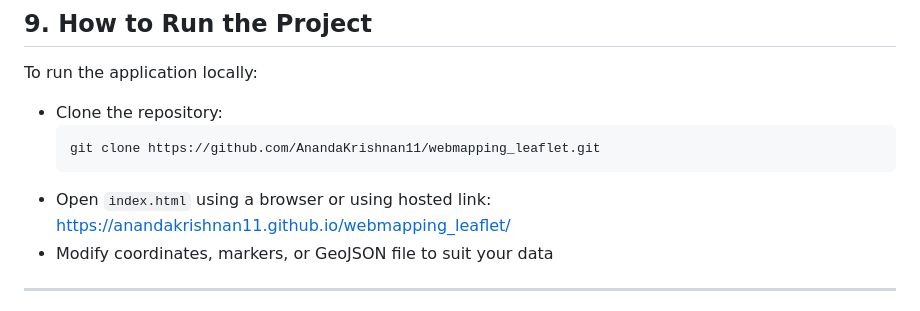
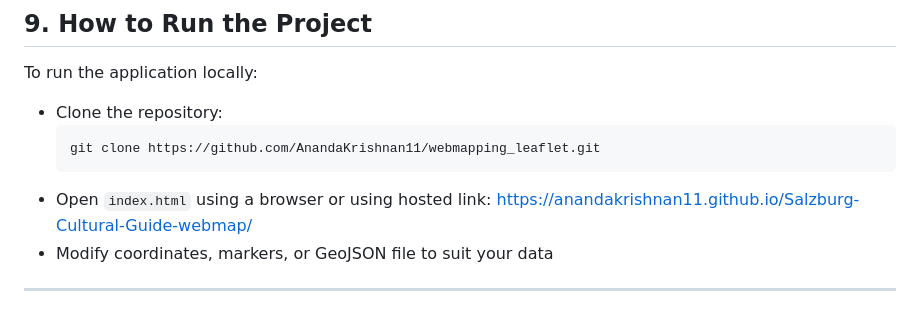
Before and after one commit to AnandaKrishnan11/Salzburg-Cultural-Guide-webmap, a Markdown page: README.md, the part around the change. GitHub-like rendering.

````diff
--- a/README.md
+++ b/README.md
@@ -115,7 +115,7 @@ To run the application locally:
    ```bash
    git clone https://github.com/AnandaKrishnan11/webmapping_leaflet.git
    ```
-- Open `index.html` using a browser or using hosted link: https://anandakrishnan11.github.io/webmapping_leaflet/
+- Open `index.html` using a browser or using hosted link: https://anandakrishnan11.github.io/Salzburg-Cultural-Guide-webmap/
 - Modify coordinates, markers, or GeoJSON file to suit your data
 
 
````
